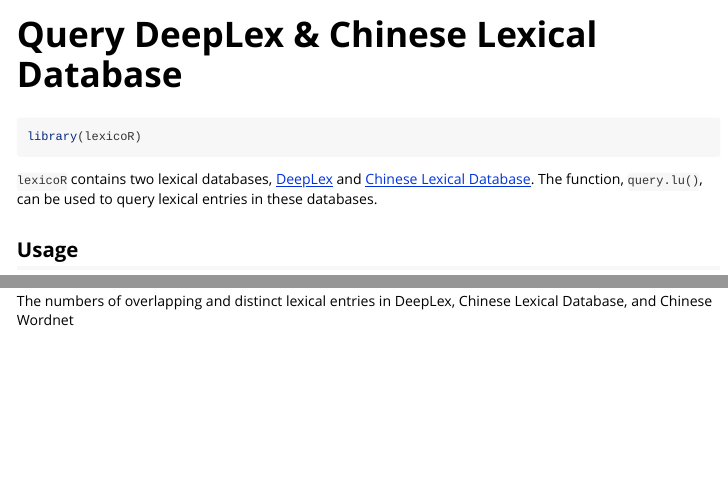
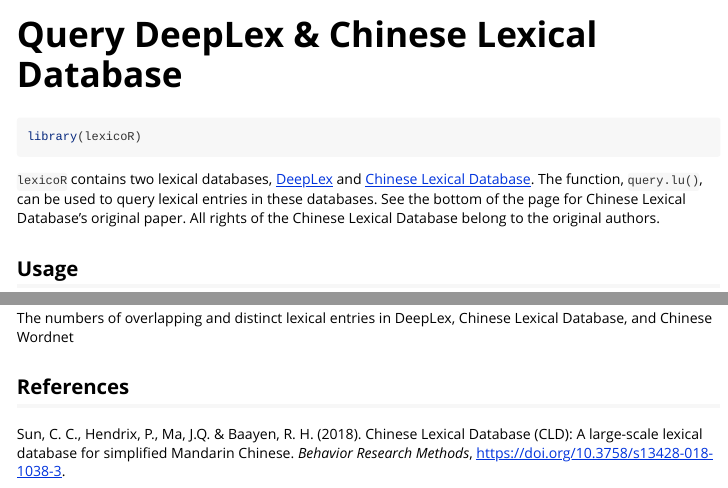
Before and after one commit to lopentu/lexicoR, an R Markdown document (vignettes/databases.Rmd): the page in a window 1100 px wide, from its top, and a second part further down, joined at a grey line. Rendered offline with R 4.5, knitr and Pandoc, with nearby package versions; some code elsewhere in the file could not run offline.

Commit message:
update CLD license info

````diff
--- a/vignettes/databases.Rmd
+++ b/vignettes/databases.Rmd
@@ -19,7 +19,8 @@
 ```
 
 
-`lexicoR` contains two lexical databases, [DeepLex](http://dx.doi.org/10.6129%2fCJP.201909_61(3).0004) and [Chinese Lexical Database](http://www.chineselexicaldatabase.com). The function, `query.lu()`, can be used to query lexical entries in these databases.
+`lexicoR` contains two lexical databases, [DeepLex](http://dx.doi.org/10.6129%2fCJP.201909_61(3).0004) and [Chinese Lexical Database](http://www.chineselexicaldatabase.com). The function, `query.lu()`, can be used to query lexical entries in these databases. See the bottom of the page for Chinese Lexical Database's original paper. All rights of the Chinese Lexical Database belong to the original authors.
+
 
 ## Usage
 
@@ -53,3 +54,8 @@
 The variable `cwn.n_sense` records the number of senses of a lemma that can be found in [Chinese Wordnet](http://lope.linguistics.ntu.edu.tw/cwn2). There are only about 4,500 lemmas in Chinese Wordnet, which is few compared to DeepLex and Chinese Lexical Database, hence many entries in `cwn.n_sense` are `NA`. The venn diagram below shows the number of overlapping and distinct lexical entries found in the three lexical databases.
 
 ![The numbers of overlapping and distinct lexical entries in DeepLex, Chinese Lexical Database, and Chinese Wordnet](cld_deeplex_cwn.png){.half}
+
+
+## References
+
+Sun, C. C., Hendrix, P., Ma, J.Q. & Baayen, R. H. (2018). Chinese Lexical Database (CLD): A large-scale lexical database for simplified Mandarin Chinese. *Behavior Research Methods*, https://doi.org/10.3758/s13428-018-1038-3.
````
Also changed, not shown: 4 other files.
